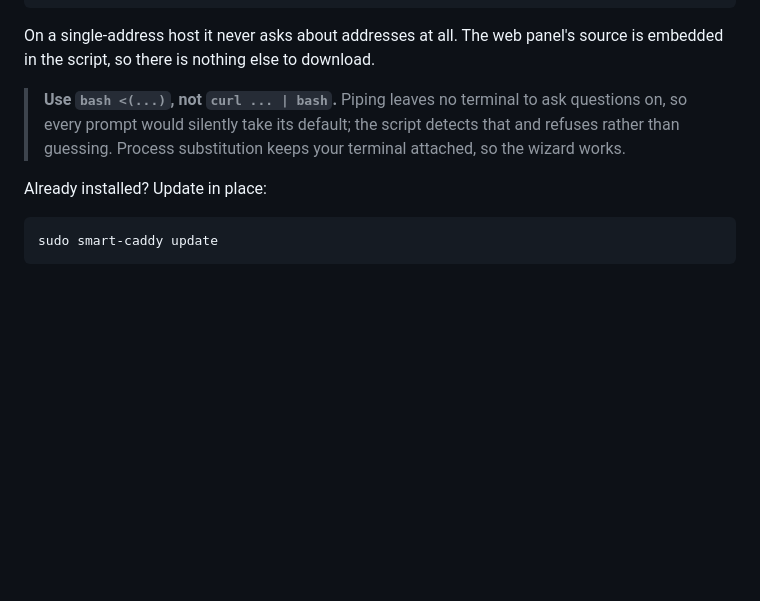
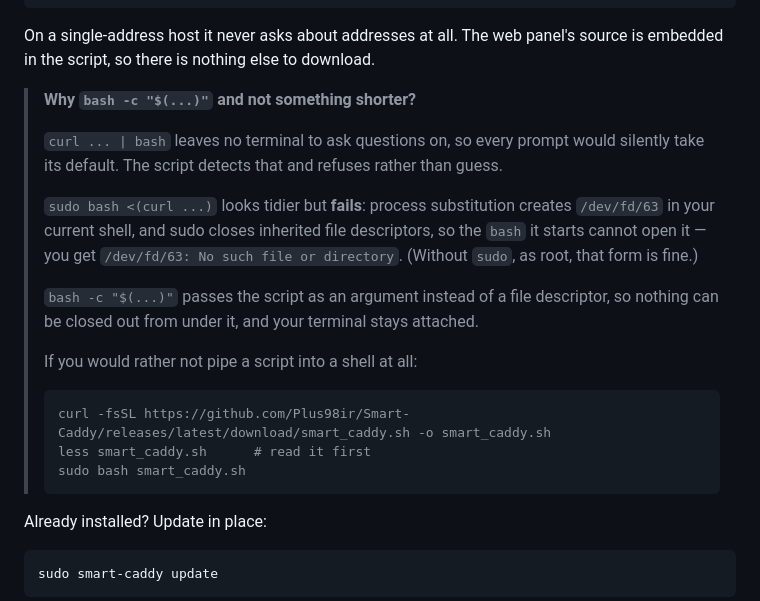
Before and after one commit to Plus98ir/Smart-Caddy, a Markdown page: README.md, the part around one of its changes. Rendered like a GitHub page; blank space fills up the shorter version.

````diff
--- a/README.md
+++ b/README.md
@@ -64,10 +64,26 @@ apk), inspects the machine, and asks only about what it cannot work out alone:
 On a single-address host it never asks about addresses at all. The web panel's
 source is embedded in the script, so there is nothing else to download.
 
-> **Use `bash <(...)`, not `curl ... | bash`.** Piping leaves no terminal to ask
-> questions on, so every prompt would silently take its default; the script detects
-> that and refuses rather than guessing. Process substitution keeps your terminal
-> attached, so the wizard works.
+> **Why `bash -c "$(...)"` and not something shorter?**
+>
+> `curl ... | bash` leaves no terminal to ask questions on, so every prompt would
+> silently take its default. The script detects that and refuses rather than guess.
+>
+> `sudo bash <(curl ...)` looks tidier but **fails**: process substitution creates
+> `/dev/fd/63` in your current shell, and sudo closes inherited file descriptors, so
+> the `bash` it starts cannot open it — you get `/dev/fd/63: No such file or
+> directory`. (Without `sudo`, as root, that form is fine.)
+>
+> `bash -c "$(...)"` passes the script as an argument instead of a file descriptor,
+> so nothing can be closed out from under it, and your terminal stays attached.
+>
+> If you would rather not pipe a script into a shell at all:
+>
+> ```bash
+> curl -fsSL https://github.com/Plus98ir/Smart-Caddy/releases/latest/download/smart_caddy.sh -o smart_caddy.sh
+> less smart_caddy.sh      # read it first
+> sudo bash smart_caddy.sh
+> ```
 
 Already installed? Update in place:
 
````
Also changed, not shown: other parts of README.md (+1 -1 lines), README.fa.md (+23 -5 lines).
